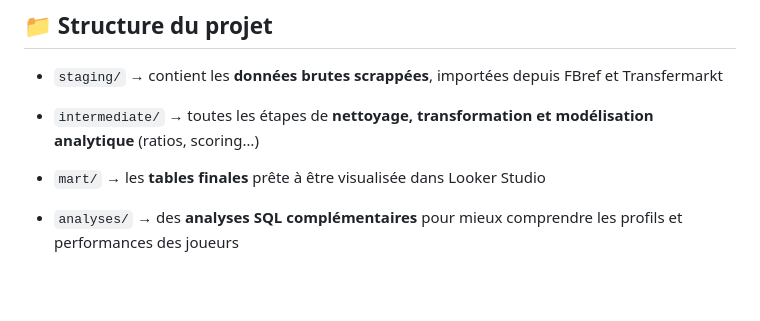
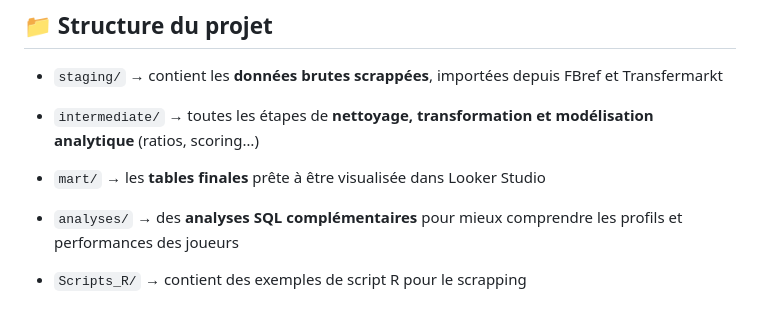
Before and after one commit to octavewagner/OctaveWagner-portfolio, a Markdown page: Projet 1 - Le Wagon/README.md, the part around the change. GitHub-like rendering; blank space fills up the shorter version.

```diff
--- a/Projet 1 - Le Wagon/README.md
+++ b/Projet 1 - Le Wagon/README.md
@@ -93,3 +93,5 @@ Nous nous sommes positionnés en tant qu’équipe data analyst du **Como 1907**
 - `mart/` → les **tables finales** prête à être visualisée dans Looker Studio
 
 - `analyses/` → des **analyses SQL complémentaires** pour mieux comprendre les profils et performances des joueurs
+
+- `Scripts_R/` → contient des exemples de script R pour le scrapping
```
